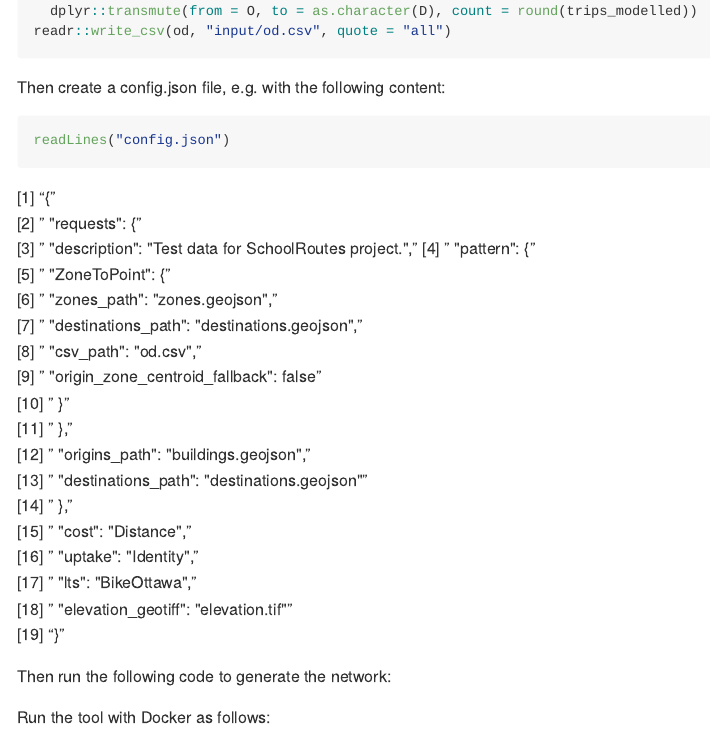
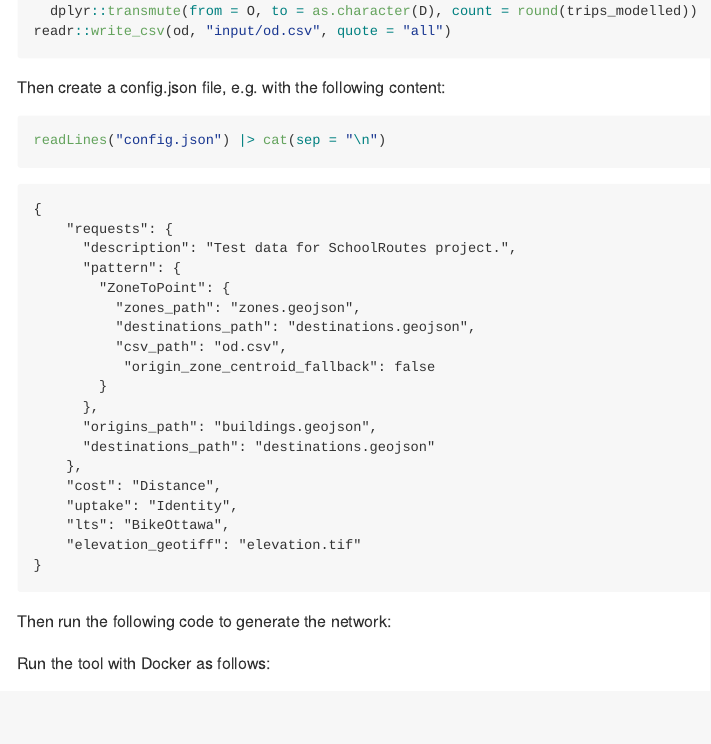
Before and after one commit to Urban-Analytics-Technology-Platform/od2net, a Quarto document (r/README.qmd): the page in a window 1100 px wide, from 2200 px down. The pictures show the output file r/README.md that the author committed with the source, drawn offline in the style of GitHub; folded parts are opened.

Commit message:
Fix formatting of .json file in README

````diff
--- a/r/README.qmd
+++ b/r/README.qmd
@@ -121,8 +121,8 @@ readr::write_csv(od, "input/od.csv", quote = "all")
 Then create a config.json file, e.g. with the following content:
 
 ```{r}
-#| output: asis
-readLines("config.json")
+#| warning: false
+readLines("config.json") |> cat(sep = "\n")
 ```
 
 Then run the following code to generate the network:
````
Also changed, not shown: r/README.md.
